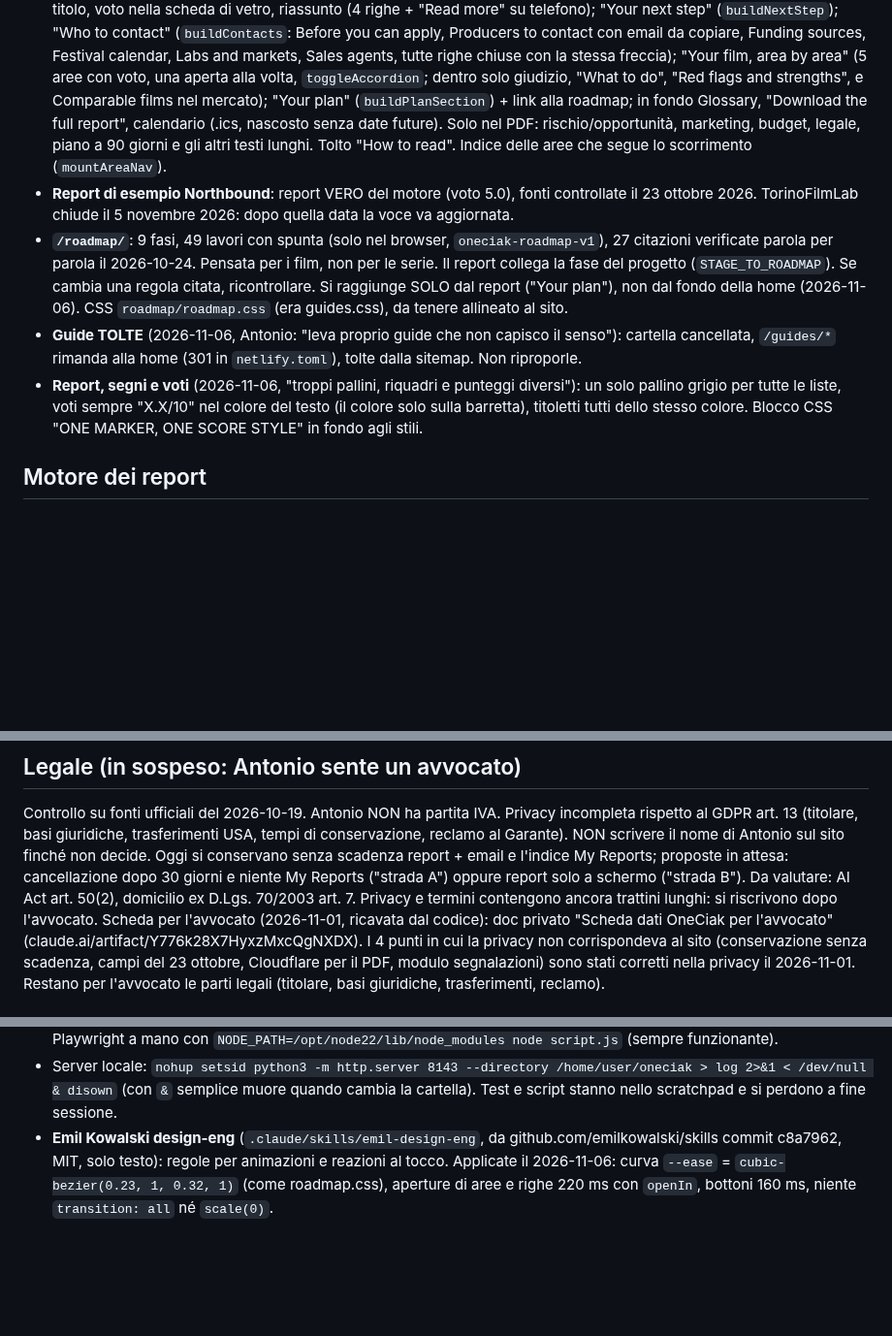
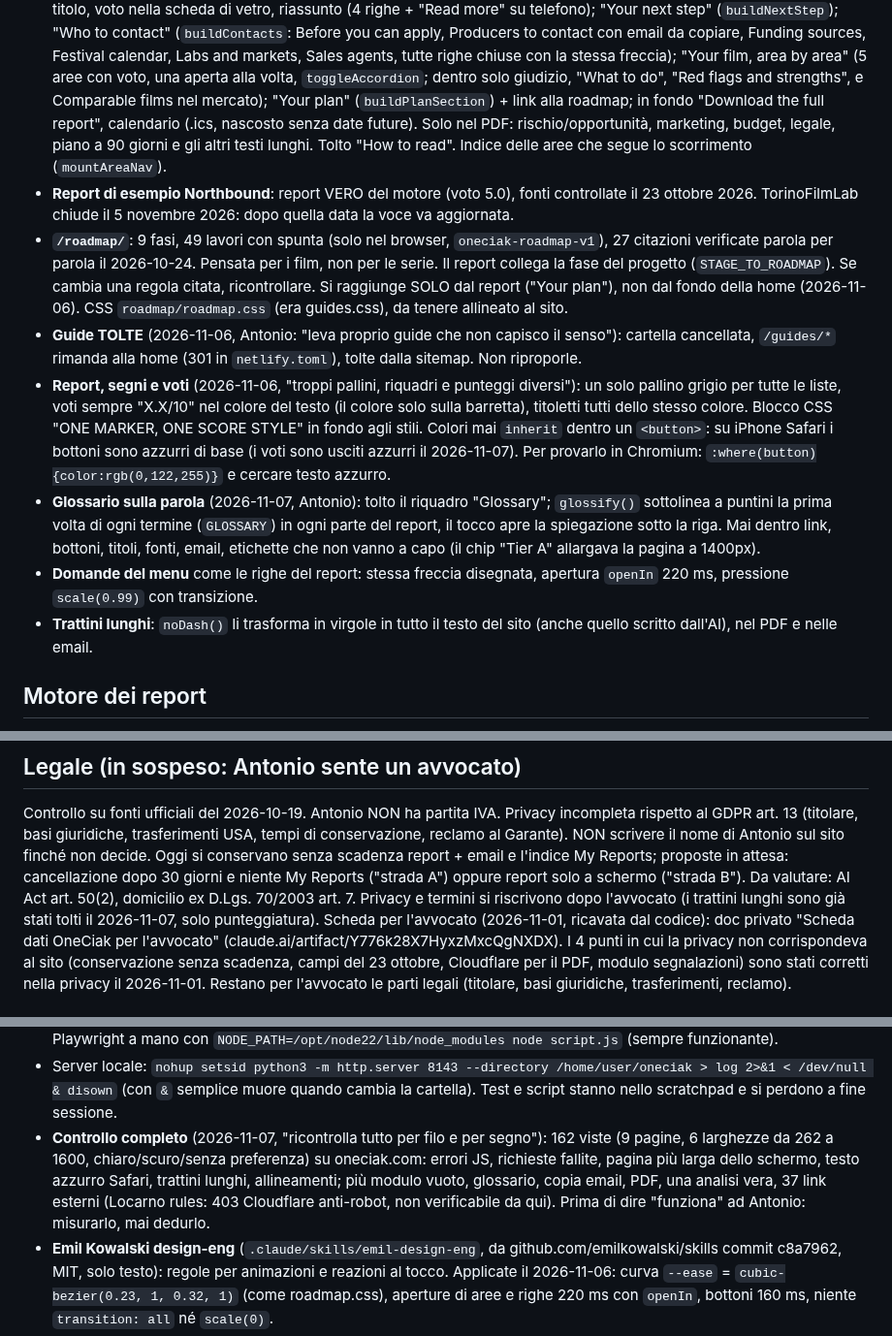
Before and after one commit to antoniobr97-a11y/oneciak, a Markdown page: CLAUDE.md, 3 parts joined by grey strips. Shown at 97% size. GitHub-like rendering; blank space fills up the shorter version.

Commit message:
CLAUDE.md: glossary on the word, menu questions, no em dashes, Safari button colour, full check of 2026-11-07
Co-Authored-By: Claude Opus 5.5 <noreply@anthropic.com>
Claude-Session: https://claude.ai/code/session_01FLNaxw2zxM1JST7A2NiMsK

```diff
--- a/CLAUDE.md
+++ b/CLAUDE.md
@@ -159,7 +159,7 @@ scritte rosse sotto ogni casella del modulo.
   la stessa freccia); "Your film, area by area" (5 aree con voto, una aperta
   alla volta, `toggleAccordion`; dentro solo giudizio, "What to do", "Red
   flags and strengths", e Comparable films nel mercato); "Your plan"
-  (`buildPlanSection`) + link alla roadmap; in fondo Glossary, "Download the
+  (`buildPlanSection`) + link alla roadmap; in fondo "Download the
   full report", calendario (.ics, nascosto senza date future). Solo nel PDF:
   rischio/opportunità, marketing, budget, legale, piano a 90 giorni e gli
   altri testi lunghi. Tolto "How to read". Indice delle aree che segue lo
@@ -181,6 +181,18 @@ scritte rosse sotto ogni casella del modulo.
   diversi"): un solo pallino grigio per tutte le liste, voti sempre "X.X/10"
   nel colore del testo (il colore solo sulla barretta), titoletti tutti dello
   stesso colore. Blocco CSS "ONE MARKER, ONE SCORE STYLE" in fondo agli stili.
+  Colori mai `inherit` dentro un `<button>`: su iPhone Safari i bottoni sono
+  azzurri di base (i voti sono usciti azzurri il 2026-11-07). Per provarlo in
+  Chromium: `:where(button){color:rgb(0,122,255)}` e cercare testo azzurro.
+- **Glossario sulla parola** (2026-11-07, Antonio): tolto il riquadro
+  "Glossary"; `glossify()` sottolinea a puntini la prima volta di ogni termine
+  (`GLOSSARY`) in ogni parte del report, il tocco apre la spiegazione sotto la
+  riga. Mai dentro link, bottoni, titoli, fonti, email, etichette che non
+  vanno a capo (il chip "Tier A" allargava la pagina a 1400px).
+- **Domande del menu** come le righe del report: stessa freccia disegnata,
+  apertura `openIn` 220 ms, pressione `scale(0.99)` con transizione.
+- **Trattini lunghi**: `noDash()` li trasforma in virgole in tutto il testo
+  del sito (anche quello scritto dall'AI), nel PDF e nelle email.
 
 ## Motore dei report
 
@@ -269,8 +281,8 @@ il nome di Antonio sul sito finché non decide. Oggi si conservano senza
 scadenza report + email e l'indice My Reports; proposte in attesa:
 cancellazione dopo 30 giorni e niente My Reports ("strada A") oppure report
 solo a schermo ("strada B"). Da valutare: AI Act art. 50(2), domicilio ex
-D.Lgs. 70/2003 art. 7. Privacy e termini contengono ancora trattini lunghi:
-si riscrivono dopo l'avvocato.
+D.Lgs. 70/2003 art. 7. Privacy e termini si riscrivono dopo l'avvocato (i
+trattini lunghi sono già stati tolti il 2026-11-07, solo punteggiatura).
 Scheda per l'avvocato (2026-11-01, ricavata dal codice): doc privato "Scheda
 dati OneCiak per l'avvocato" (claude.ai/artifact/Y776k28X7HyxzMxcQgNXDX).
 I 4 punti in cui la privacy non corrispondeva al sito (conservazione senza
@@ -322,6 +334,13 @@ parti legali (titolare, basi giuridiche, trasferimenti, reclamo).
   /home/user/oneciak > log 2>&1 < /dev/null & disown` (con `&` semplice
   muore quando cambia la cartella). Test e script stanno nello scratchpad e
   si perdono a fine sessione.
+- **Controllo completo** (2026-11-07, "ricontrolla tutto per filo e per
+  segno"): 162 viste (9 pagine, 6 larghezze da 262 a 1600, chiaro/scuro/senza
+  preferenza) su oneciak.com: errori JS, richieste fallite, pagina più larga
+  dello schermo, testo azzurro Safari, trattini lunghi, allineamenti; più
+  modulo vuoto, glossario, copia email, PDF, una analisi vera, 37 link
+  esterni (Locarno rules: 403 Cloudflare anti-robot, non verificabile da qui).
+  Prima di dire "funziona" ad Antonio: misurarlo, mai dedurlo.
 - **Emil Kowalski design-eng** (`.claude/skills/emil-design-eng`, da
   github.com/emilkowalski/skills commit c8a7962, MIT, solo testo): regole per
   animazioni e reazioni al tocco. Applicate il 2026-11-06: curva `--ease`
```
